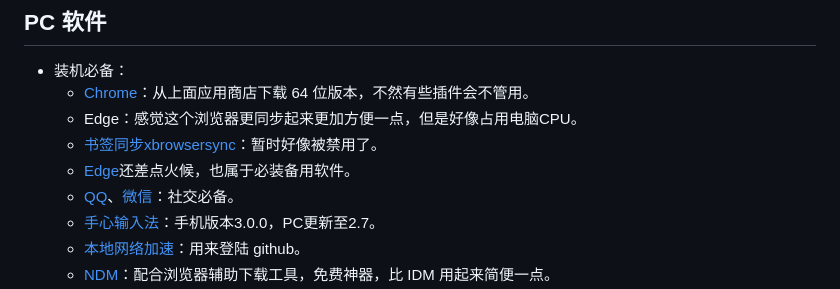
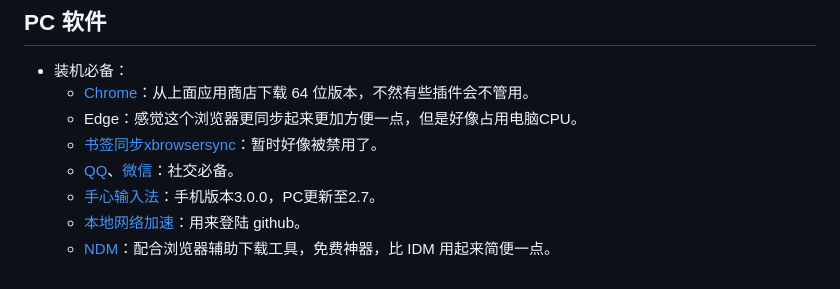
Before and after one commit to js-ping/js-ping.github.io, a Markdown page: README.md, the part around the change. Rendered like a GitHub page.

Commit message:
2026年6月1日20:52:55

```diff
--- a/README.md
+++ b/README.md
@@ -46,7 +46,6 @@
     - [Chrome](https://www.google.cn/chrome/)：从上面应用商店下载 64 位版本，不然有些插件会不管用。
     - Edge：感觉这个浏览器更同步起来更加方便一点，但是好像占用电脑CPU。
     - [书签同步xbrowsersync](https://www.xbrowsersync.org/)：暂时好像被禁用了。
-    - [Edge](https://www.microsoftedgeinsider.com/en-us/download/)还差点火候，也属于必装备用软件。
     - [QQ](https://im.qq.com/download/)、[微信](https://weixin.qq.com/)：社交必备。
     - [手心输入法](http://www.xinshuru.com/index.html?p=win)：手机版本3.0.0，PC更新至2.7。
     - [本地网络加速](https://steampp.net/)：用来登陆 github。
```
